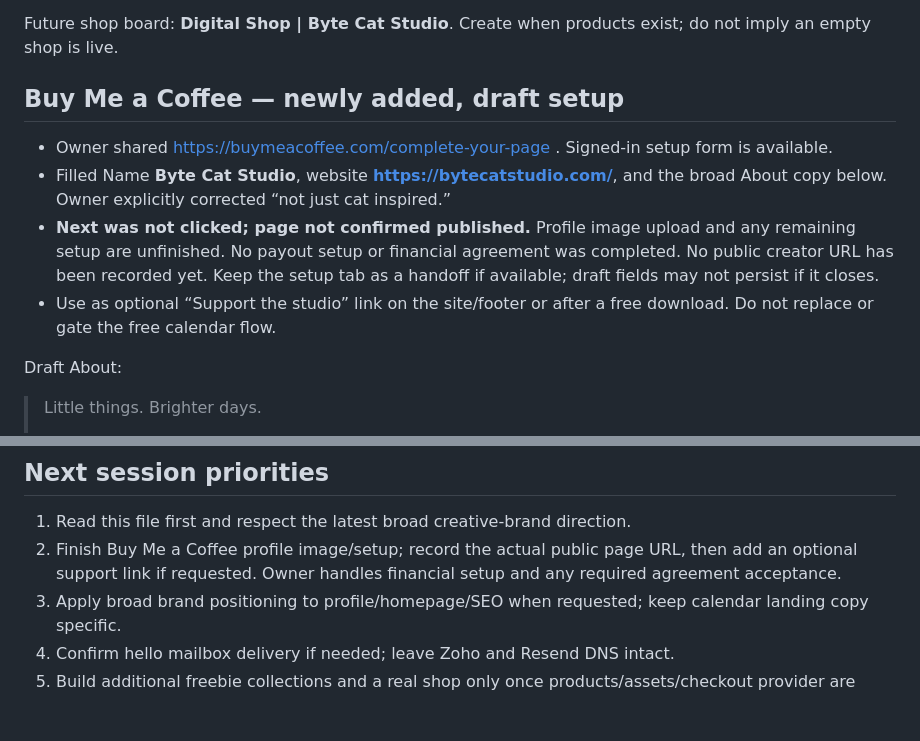
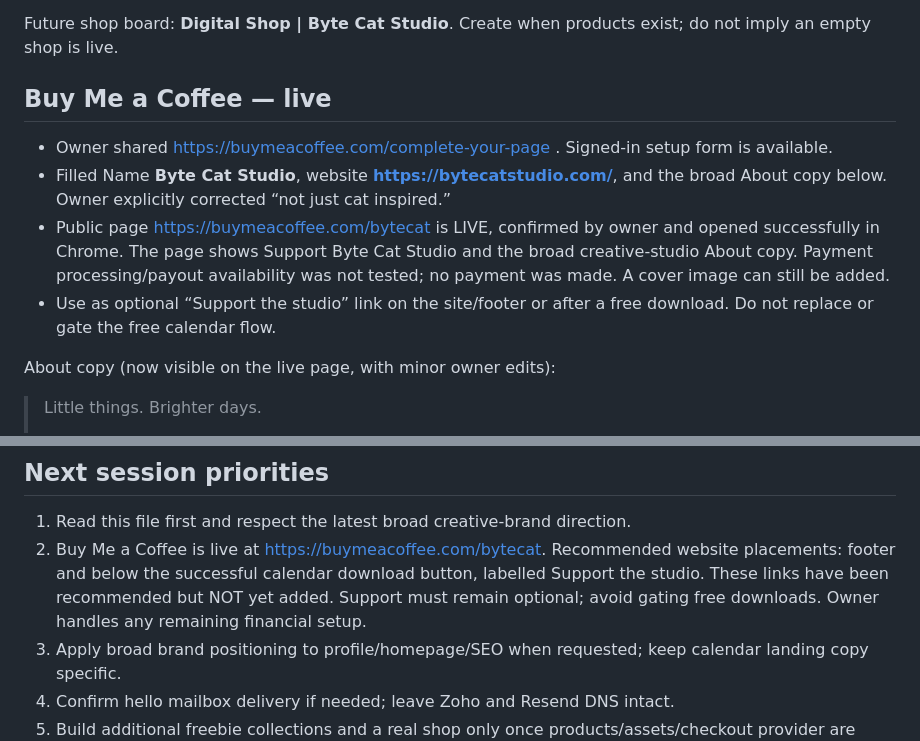
Before and after one commit to bytecatglobal/bytecatwebsite, a Markdown page: LAUNCH-HANDOVER.md, 2 parts joined by grey strips. Drawn GitHub-style; blank space fills up the shorter version.

Commit message:
Record live Buy Me a Coffee page and optional support placements

```diff
--- a/LAUNCH-HANDOVER.md
+++ b/LAUNCH-HANDOVER.md
@@ -101,14 +101,14 @@ Calendar board: **2027 Cat Calendars | Free Printables**. Keep this collection-s
 
 Future shop board: **Digital Shop | Byte Cat Studio**. Create when products exist; do not imply an empty shop is live.
 
-## Buy Me a Coffee — newly added, draft setup
+## Buy Me a Coffee — live
 
 - Owner shared https://buymeacoffee.com/complete-your-page . Signed-in setup form is available.
 - Filled Name **Byte Cat Studio**, website **https://bytecatstudio.com/**, and the broad About copy below. Owner explicitly corrected “not just cat inspired.”
-- **Next was not clicked; page not confirmed published.** Profile image upload and any remaining setup are unfinished. No payout setup or financial agreement was completed. No public creator URL has been recorded yet. Keep the setup tab as a handoff if available; draft fields may not persist if it closes.
+- Public page https://buymeacoffee.com/bytecat is LIVE, confirmed by owner and opened successfully in Chrome. The page shows Support Byte Cat Studio and the broad creative-studio About copy. Payment processing/payout availability was not tested; no payment was made. A cover image can still be added.
 - Use as optional “Support the studio” link on the site/footer or after a free download. Do not replace or gate the free calendar flow.
 
-Draft About:
+About copy (now visible on the live page, with minor owner edits):
 
 > Little things. Brighter days.
 >
@@ -161,7 +161,7 @@ Static build supports Node 20+; SQLite integration tests need Node 22+ (tested o
 ## Next session priorities
 
 1. Read this file first and respect the latest broad creative-brand direction.
-2. Finish Buy Me a Coffee profile image/setup; record the actual public page URL, then add an optional support link if requested. Owner handles financial setup and any required agreement acceptance.
+2. Buy Me a Coffee is live at https://buymeacoffee.com/bytecat. Recommended website placements: footer and below the successful calendar download button, labelled Support the studio. These links have been recommended but NOT yet added. Support must remain optional; avoid gating free downloads. Owner handles any remaining financial setup.
 3. Apply broad brand positioning to profile/homepage/SEO when requested; keep calendar landing copy specific.
 4. Confirm hello mailbox delivery if needed; leave Zoho and Resend DNS intact.
 5. Build additional freebie collections and a real shop only once products/assets/checkout provider are selected. Extend the current calendar-specific database/delivery design to explicit product IDs and entitlements before adding multiple products.
```
